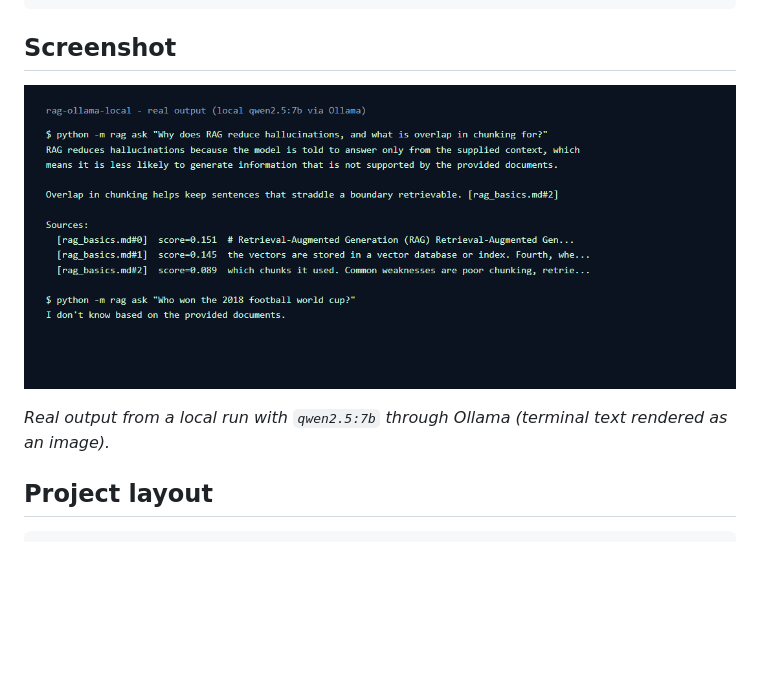
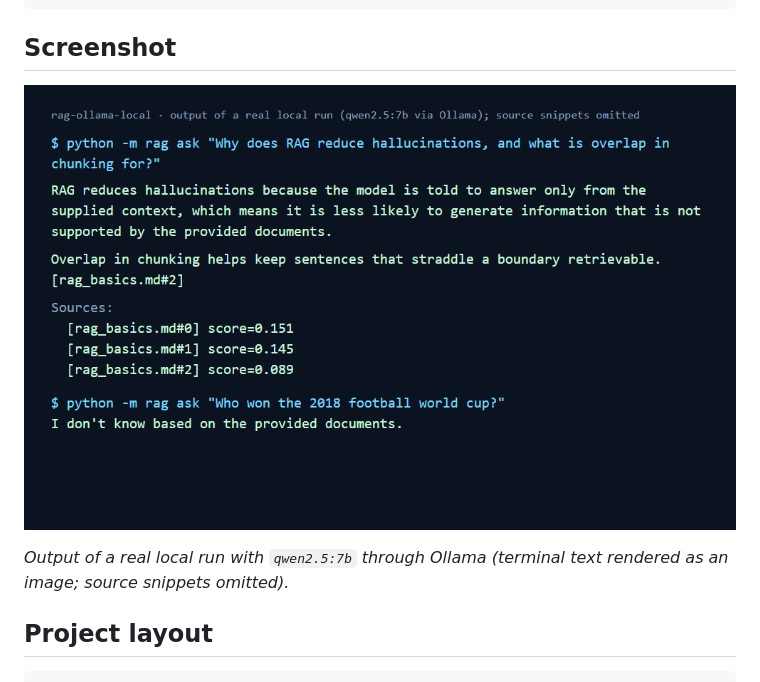
Before and after one commit to hellofromanas/rag-ollama-local, a Markdown page: README.md, the part around the change. GitHub-like rendering; pictures changed too: docs/screenshots/example-output.png; blank space fills up the shorter version.

Commit message:
Use verbatim output screenshots
Co-Authored-By: Claude Sonnet 5.5 <noreply@anthropic.com>

````diff
--- a/README.md
+++ b/README.md
@@ -70,7 +70,7 @@ I don't know based on the provided documents.
 ## Screenshot
 ![Example output: a grounded, cited answer and an "I don't know" refusal](docs/screenshots/example-output.png)
 
-_Real output from a local run with `qwen2.5:7b` through Ollama (terminal text rendered as an image)._
+_Output of a real local run with `qwen2.5:7b` through Ollama (terminal text rendered as an image; source snippets omitted)._
 
 ## Project layout
 ```
````
